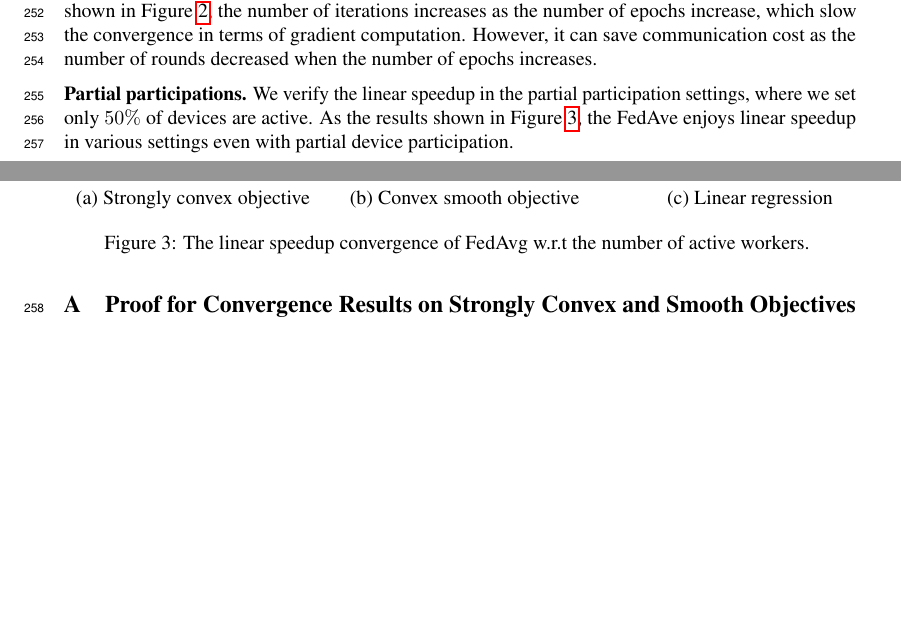
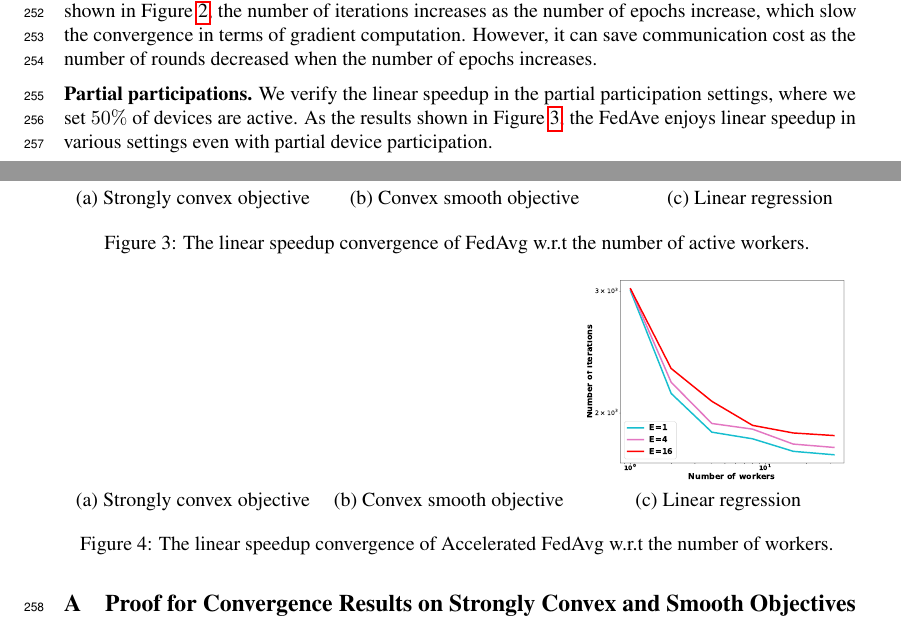
Before and after one commit to KaixiangLin/federated-learning, a LaTeX paper (source/main_old.tex, which reads source/sec_exp.tex): two parts of pages 9 and 10 of 54, joined at a grey line, cut so that both start at the same text, the shorter picture padded with empty space. Compiled offline with pdfLaTeX.

Commit message:
nesterov sgd linear regression results

```diff
--- a/source/sec_exp.tex
+++ b/source/sec_exp.tex
@@ -45,10 +45,12 @@ the number of rounds decreased when the number of epochs increases.
 
 
 \textbf{Partial participations.} We verify the linear speedup in the
-partial participation settings, where we set only $50\%$ of devices
+partial participation settings, where we set $50\%$ of devices
 are active. As the results shown in Figure~\ref{fig:partial}, the
 FedAve enjoys linear speedup in various settings even with partial
 device participation.
+
+
 
 \begin{figure}
 \centering
@@ -88,3 +90,15 @@ device participation.
 \caption{The linear speedup convergence of FedAvg w.r.t the number of active workers. }
 \label{fig:partial}
 \end{figure}
+
+
+\begin{figure}
+\centering
+\begin{tabular}{ccc}
+ &  &
+\includegraphics[width=0.33\textwidth]{fig/paper-lrnesterovspeedupNodesT-min-linearregressionw8a-epsilon002-reg0.pdf}\\
+(a) Strongly convex objective & (b) Convex smooth objective & (c) Linear regression
+	\end{tabular}
+\caption{The linear speedup convergence of Accelerated FedAvg w.r.t the number of workers. }
+\label{fig:nesterov}
+\end{figure}
```
Also changed, not shown: source/fig/paper-lrnesterovspeedupNodesT-min-linearregressionw8a-epsilon002-reg0.pdf (added).
